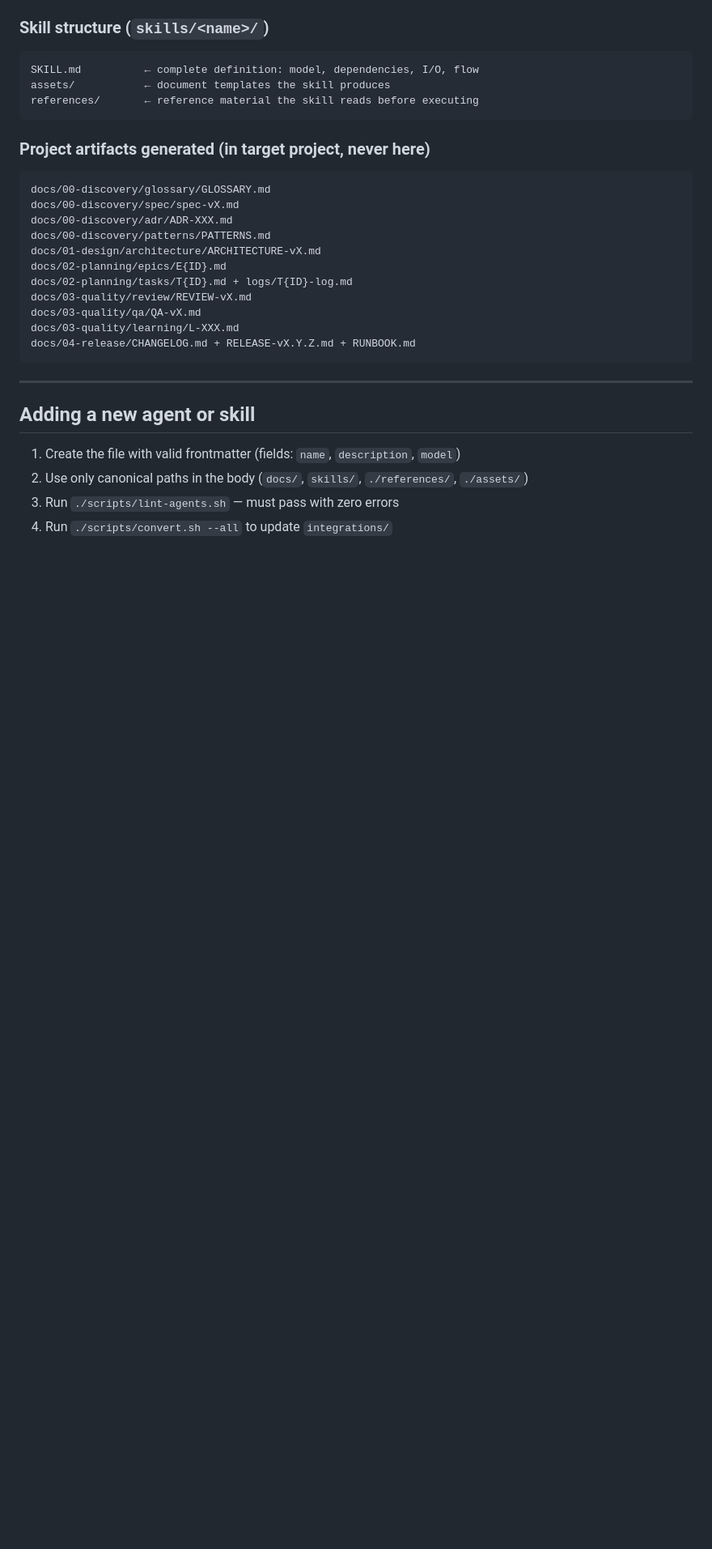
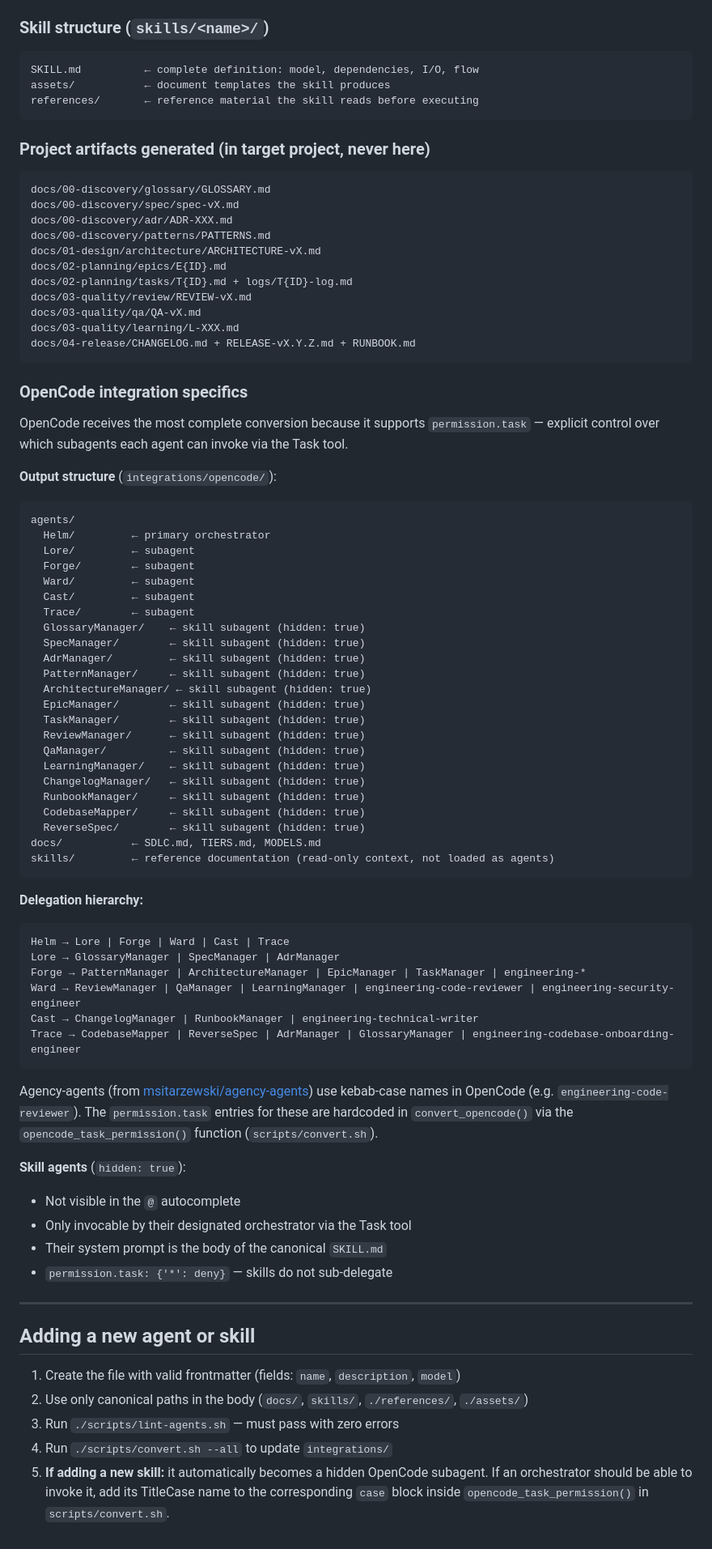
Before and after one commit to johnt1000/orquestrum, a Markdown page: CLAUDE.md, the part around one of its changes. Shown at 81% size. Drawn GitHub-style; blank space fills up the shorter version.

````diff
--- a/CLAUDE.md
+++ b/CLAUDE.md
@@ -123,6 +137,55 @@ docs/03-quality/learning/L-XXX.md
 docs/04-release/CHANGELOG.md + RELEASE-vX.Y.Z.md + RUNBOOK.md
 ```
 
+### OpenCode integration specifics
+
+OpenCode receives the most complete conversion because it supports `permission.task` — explicit control over which subagents each agent can invoke via the Task tool.
+
+**Output structure** (`integrations/opencode/`):
+```
+agents/
+  Helm/         ← primary orchestrator
+  Lore/         ← subagent
+  Forge/        ← subagent
+  Ward/         ← subagent
+  Cast/         ← subagent
+  Trace/        ← subagent
+  GlossaryManager/    ← skill subagent (hidden: true)
+  SpecManager/        ← skill subagent (hidden: true)
+  AdrManager/         ← skill subagent (hidden: true)
+  PatternManager/     ← skill subagent (hidden: true)
+  ArchitectureManager/ ← skill subagent (hidden: true)
+  EpicManager/        ← skill subagent (hidden: true)
+  TaskManager/        ← skill subagent (hidden: true)
+  ReviewManager/      ← skill subagent (hidden: true)
+  QaManager/          ← skill subagent (hidden: true)
+  LearningManager/    ← skill subagent (hidden: true)
+  ChangelogManager/   ← skill subagent (hidden: true)
+  RunbookManager/     ← skill subagent (hidden: true)
+  CodebaseMapper/     ← skill subagent (hidden: true)
+  ReverseSpec/        ← skill subagent (hidden: true)
+docs/           ← SDLC.md, TIERS.md, MODELS.md
+skills/         ← reference documentation (read-only context, not loaded as agents)
+```
+
+**Delegation hierarchy:**
+```
+Helm → Lore | Forge | Ward | Cast | Trace
+Lore → GlossaryManager | SpecManager | AdrManager
+Forge → PatternManager | ArchitectureManager | EpicManager | TaskManager | engineering-*
+Ward → ReviewManager | QaManager | LearningManager | engineering-code-reviewer | engineering-security-engineer
+Cast → ChangelogManager | RunbookManager | engineering-technical-writer
+Trace → CodebaseMapper | ReverseSpec | AdrManager | GlossaryManager | engineering-codebase-onboarding-engineer
+```
+
+Agency-agents (from [msitarzewski/agency-agents](https://github.com/msitarzewski/agency-agents)) use kebab-case names in OpenCode (e.g. `engineering-code-reviewer`). The `permission.task` entries for these are hardcoded in `convert_opencode()` via the `opencode_task_permission()` function (`scripts/convert.sh`).
+
+**Skill agents** (`hidden: true`):
+- Not visible in the `@` autocomplete
+- Only invocable by their designated orchestrator via the Task tool
+- Their system prompt is the body of the canonical `SKILL.md`
+- `permission.task: {'*': deny}` — skills do not sub-delegate
+
 ---
 
 ## Adding a new agent or skill
@@ -131,3 +194,4 @@ docs/04-release/CHANGELOG.md + RELEASE-vX.Y.Z.md + RUNBOOK.md
 2. Use only canonical paths in the body (`docs/`, `skills/`, `./references/`, `./assets/`)
 3. Run `./scripts/lint-agents.sh` — must pass with zero errors
 4. Run `./scripts/convert.sh --all` to update `integrations/`
+5. **If adding a new skill:** it automatically becomes a hidden OpenCode subagent. If an orchestrator should be able to invoke it, add its TitleCase name to the corresponding `case` block inside `opencode_task_permission()` in `scripts/convert.sh`.
````
Also changed, not shown: other parts of CLAUDE.md (+16 -2 lines), README.md (+24 -1 lines).
